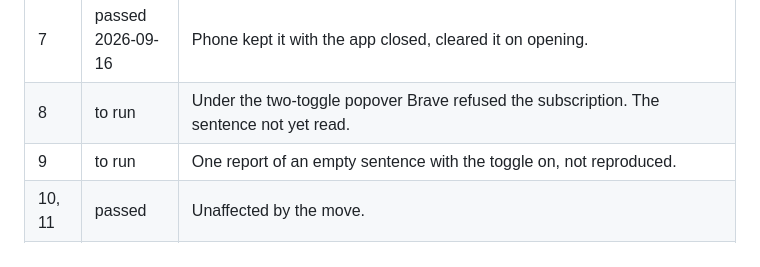
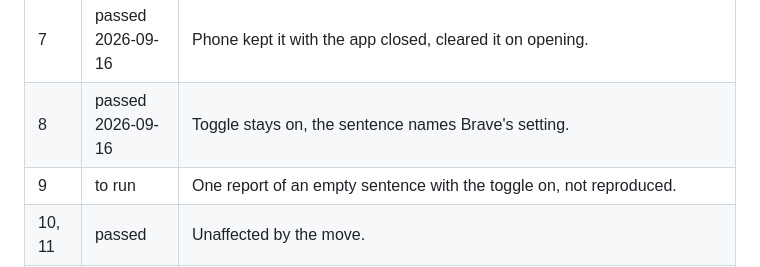
Before and after one commit to ArnaudValensi/merlin, a Markdown page: docs/dev/notifications-acceptance.md, the part around the change. Drawn GitHub-style.

Commit message:
Acceptance run: case 8 passed

```diff
--- a/docs/dev/notifications-acceptance.md
+++ b/docs/dev/notifications-acceptance.md
@@ -68,7 +68,7 @@ that, and everything else is to be redone.
 | 5 | passed 2026-09-16 | App opened on the window. Finding: it reopened on the window it already displayed, so no tmux window change fired and the green pill stayed until the window was left. A tap landing on the current window should count as a visit: send the switch even when the target is current, so the visit-clear hook runs. |
 | 6 | passed 2026-09-16 | App came to front, switched to the window. |
 | 7 | passed 2026-09-16 | Phone kept it with the app closed, cleared it on opening. |
-| 8 | to run | Under the two-toggle popover Brave refused the subscription. The sentence not yet read. |
+| 8 | passed 2026-09-16 | Toggle stays on, the sentence names Brave's setting. |
 | 9 | to run | One report of an empty sentence with the toggle on, not reproduced. |
 | 10, 11 | passed | Unaffected by the move. |
 | 12 to 20 | to run | 17 passed before the move (fresh install, test push received). |
```
